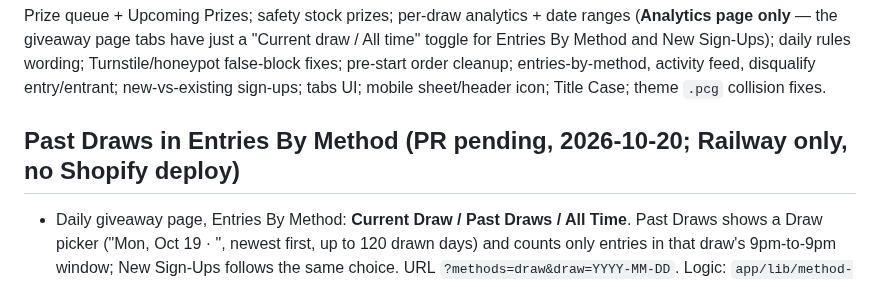
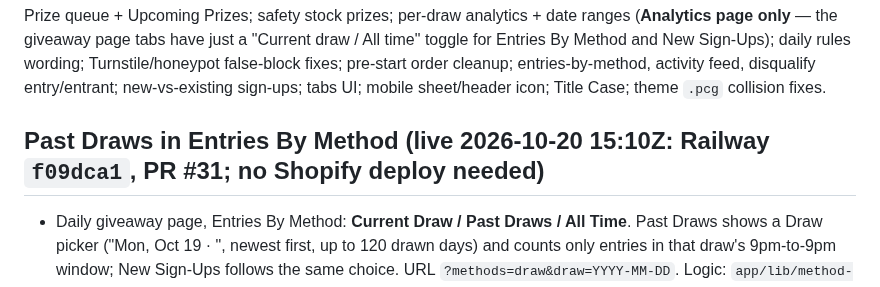
Before and after one commit to trevorpokecollect/poke-collect-giveaways, a Markdown page: docs/CURRENT_STATUS.md, the part around the change. Drawn GitHub-style.

Commit message:
Docs: Past Draws picker is live
Co-Authored-By: Claude Opus 5.5 (1M context) <noreply@anthropic.com>
Claude-Session: https://claude.ai/code/session_01FtsjWqGuGhQcBAzhReZW2n

```diff
--- a/docs/CURRENT_STATUS.md
+++ b/docs/CURRENT_STATUS.md
@@ -23,7 +23,7 @@ giveaway page tabs have just a "Current draw / All time" toggle for Entries By M
 Turnstile/honeypot false-block fixes; pre-start order cleanup; entries-by-method, activity feed, disqualify entry/entrant;
 new-vs-existing sign-ups; tabs UI; mobile sheet/header icon; Title Case; theme `.pcg` collision fixes.
 
-## Past Draws in Entries By Method (PR pending, 2026-10-20; Railway only, no Shopify deploy)
+## Past Draws in Entries By Method (live 2026-10-20 15:10Z: Railway `f09dca1`, PR #31; no Shopify deploy needed)
 - Daily giveaway page, Entries By Method: **Current Draw / Past Draws / All Time**. Past Draws shows a Draw picker
   ("Mon, Oct 19 · <prize>", newest first, up to 120 drawn days) and counts only entries in that draw's 9pm-to-9pm
   window; New Sign-Ups follows the same choice. URL `?methods=draw&draw=YYYY-MM-DD`. Logic: `app/lib/method-window.ts`
```
